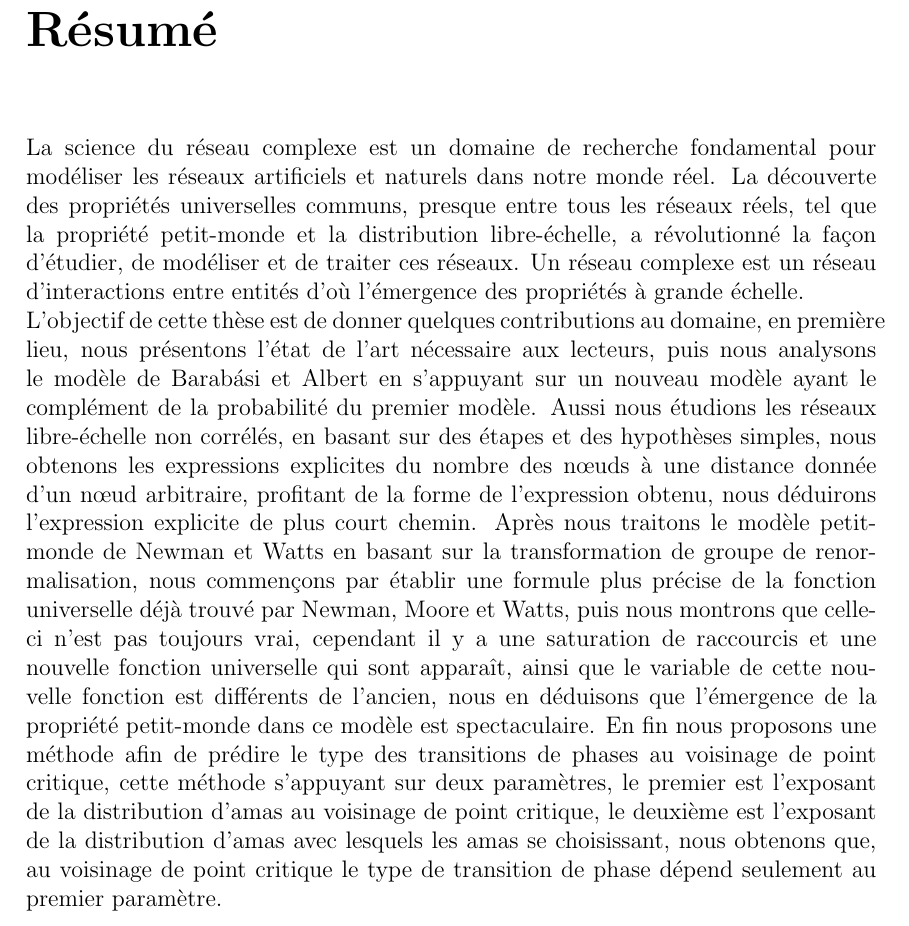
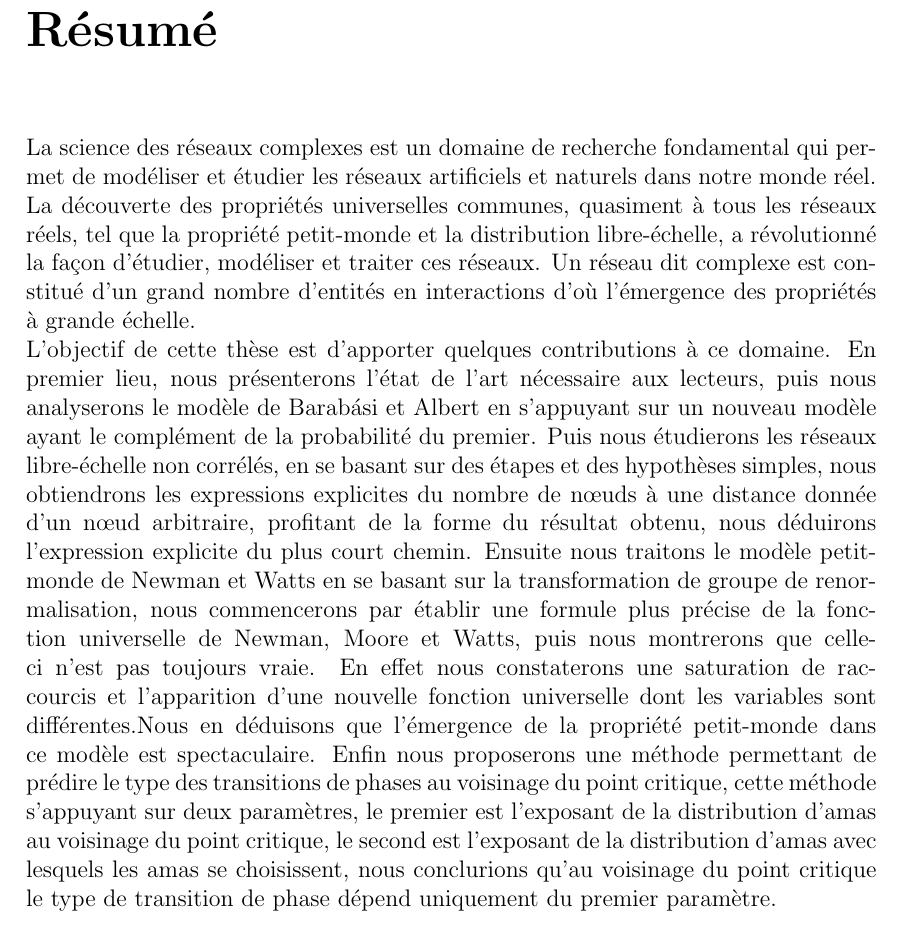
Before and after one commit to mlachgar/PhD, a LaTeX thesis (these2.tex, which reads files/resume.tex): part of page 5 of 103, cut so that both start at the same text. Compiled offline with pdfLaTeX.

Commit message:
Correction du résumé

```diff
--- a/files/resume.tex
+++ b/files/resume.tex
@@ -8,8 +8,8 @@
 % Pour que l'entete soit correcte car chapter* ne redefinit pas l'entete.
 %\markboth{INTRODUCTION}{}
 \addstarredchapter{Résumé}
- La science du réseau complexe est un domaine de recherche fondamental pour modéliser les réseaux artificiels et naturels dans notre monde réel. La découverte
- des propriétés universelles communs, presque entre tous les réseaux réels, tel que la propriété petit-monde et la distribution libre-échelle, a révolutionné la façon
- d’étudier, de modéliser et de traiter ces réseaux.
- Un réseau complexe est un réseau d’interactions entre entités d’où l’émergence
- des propriétés à grande échelle.\\ L'objectif de cette thèse est de donner quelques contributions au domaine, en première lieu, nous présentons l’état de l’art nécessaire aux lecteurs, puis nous analysons le modèle de Barabási et Albert en s'appuyant sur un nouveau modèle ayant le complément de la probabilité du premier modèle. Aussi nous étudions les réseaux libre-échelle non corrélés, en basant sur  des étapes et des hypothèses simples, nous obtenons les expressions explicites du nombre des nœuds à une distance donnée d'un nœud arbitraire, profitant de la forme de l'expression obtenu, nous déduirons l'expression explicite de plus court chemin. Après nous traitons le modèle petit-monde de Newman et Watts en basant sur la transformation de groupe de renormalisation, nous commençons par établir une formule plus précise de la fonction universelle déjà trouvé par Newman, Moore et Watts, puis nous montrons que celle-ci n'est pas toujours vrai, cependant il y a une saturation de raccourcis et une nouvelle fonction universelle qui sont apparaît, ainsi que le variable de cette nouvelle fonction est différents de l'ancien, nous en déduisons que l'émergence de la propriété petit-monde dans ce modèle est spectaculaire. En fin nous proposons une méthode afin de prédire le type des transitions de phases au voisinage de point critique, cette méthode s'appuyant sur deux paramètres, le premier est l'exposant de la distribution d'amas au voisinage de point critique, le deuxième est l'exposant de la distribution d'amas avec lesquels les amas se choisissant, nous obtenons que, au voisinage de point critique le type de transition de phase dépend seulement au premier paramètre.
+ La science des réseaux complexes est un domaine de recherche fondamental qui permet de modéliser et étudier les réseaux artificiels et naturels dans notre monde réel. La découverte
+ des propriétés universelles communes, quasiment à tous les réseaux réels, tel que la propriété petit-monde et la distribution libre-échelle, a révolutionné la façon
+ d’étudier, modéliser et traiter ces réseaux.
+ Un réseau dit complexe est constitué d'un grand nombre d'entités en interactions d’où l’émergence
+ des propriétés à grande échelle.\\ L'objectif de cette thèse est d'apporter quelques contributions à ce domaine. En premier lieu, nous présenterons l’état de l’art nécessaire aux lecteurs, puis nous analyserons le modèle de Barabási et Albert en s'appuyant sur un nouveau modèle ayant le complément de la probabilité du premier. Puis nous étudierons les réseaux libre-échelle non corrélés, en se basant sur des étapes et des hypothèses simples, nous obtiendrons les expressions explicites du nombre de nœuds à une distance donnée d'un nœud arbitraire, profitant de la forme du résultat obtenu, nous déduirons l'expression explicite du plus court chemin. Ensuite nous traitons le modèle petit-monde de Newman et Watts en se basant sur la transformation de groupe de renormalisation, nous commencerons par établir une formule plus précise de la fonction universelle de Newman, Moore et Watts, puis nous montrerons que celle-ci n'est pas toujours vraie. En effet nous constaterons une saturation de raccourcis et l'apparition d'une nouvelle fonction universelle dont les variables sont différentes.Nous en déduisons que l'émergence de la propriété petit-monde dans ce modèle est spectaculaire. Enfin nous proposerons une méthode permettant de prédire le type des transitions de phases au voisinage du point critique, cette méthode s'appuyant sur deux paramètres, le premier est l'exposant de la distribution d'amas au voisinage du point critique, le second est l'exposant de la distribution d'amas avec lesquels les amas se choisissent, nous conclurions qu'au voisinage du point critique le type de transition de phase dépend uniquement du premier paramètre.
```
